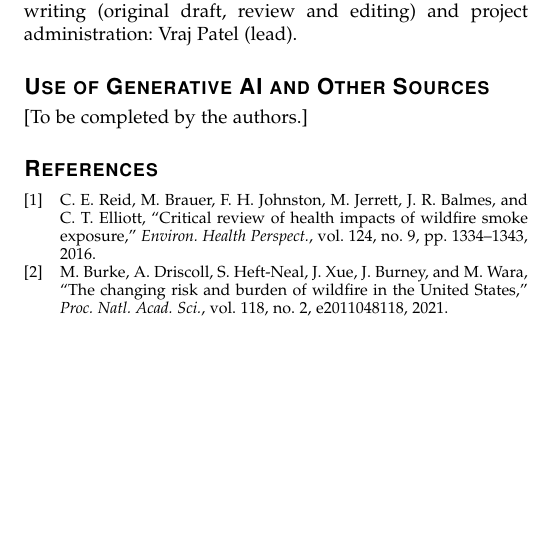
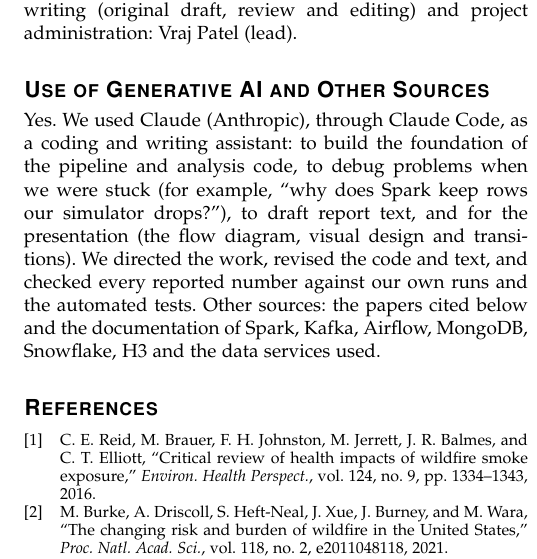
Before and after one commit to VRAJ8/smokestream, a LaTeX paper (paper/report/smokestream_report.tex): part of one column of page 9 of 11, cut so that both start at the same text, the shorter picture padded with empty space. Compiled offline with pdfLaTeX.

Commit message:
Use of generative AI statement

```diff
--- a/paper/report/smokestream_report.tex
+++ b/paper/report/smokestream_report.tex
@@ -458,8 +458,7 @@ Code, the delay profile, sensor IDs, time ranges and analysis outputs are at \ur
 Following the CRediT taxonomy (\url{https://credit.niso.org}). Conceptualization, methodology, software, validation, formal analysis, investigation, data curation, visualization, writing (original draft, review and editing) and project administration: Vraj Patel (lead).
 
 \section*{Use of Generative AI and Other Sources}
-% To be written by the authors.
-[To be completed by the authors.]
+Yes. We used Claude (Anthropic), through Claude Code, as a coding and writing assistant: to build the foundation of the pipeline and analysis code, to debug problems when we were stuck (for example, ``why does Spark keep rows our simulator drops?''), to draft report text, and for the presentation (the flow diagram, visual design and transitions). We directed the work, revised the code and text, and checked every reported number against our own runs and the automated tests. Other sources: the papers cited below and the documentation of Spark, Kafka, Airflow, MongoDB, Snowflake, H3 and the data services used.
 
 \bibliographystyle{IEEEtran}
 \begin{thebibliography}{99}
```
